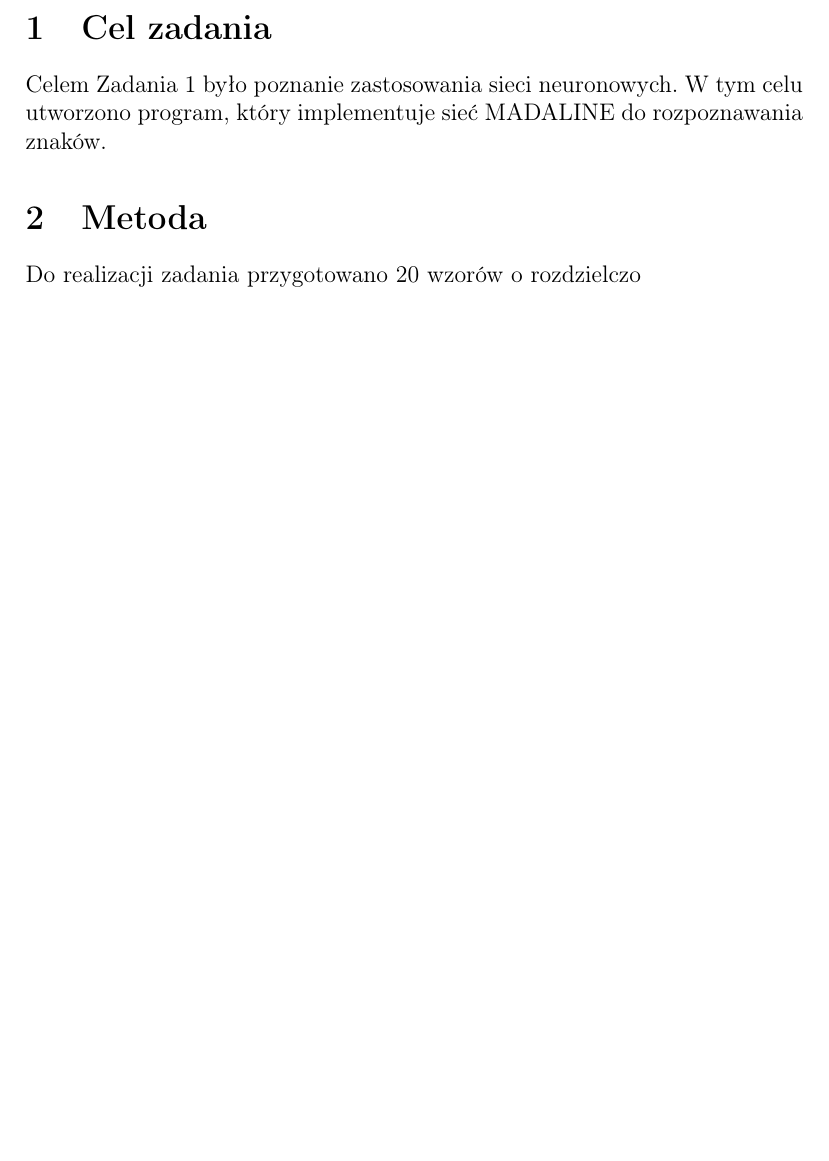
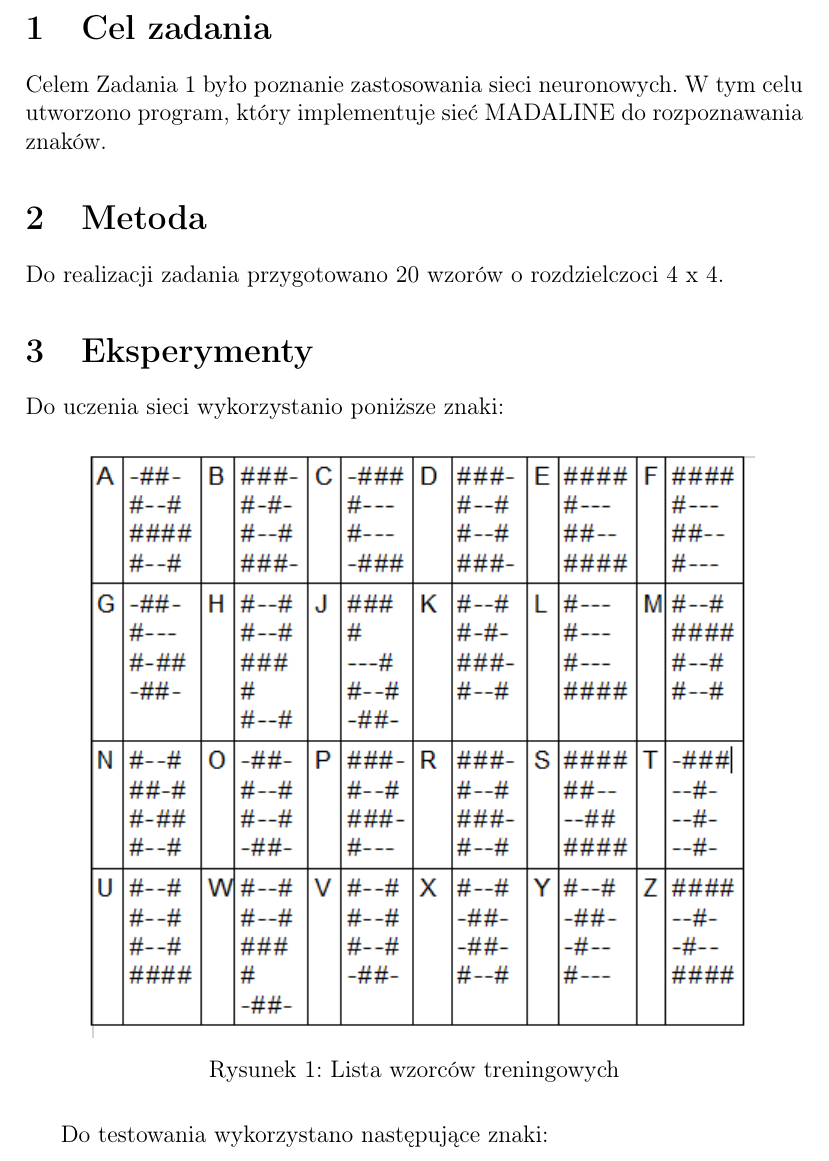
Before and after one commit to lkluss/Madeline, a LaTeX document (Sprawozdanie/sprawozdanie_wzor.tex): part of page 2 of 2, cut so that both start at the same text, the shorter picture padded with empty space. Compiled offline with pdfLaTeX.

Commit message:
Update sprawko
Dodanie wzorców treningowych do sprawozdania

```diff
--- a/Sprawozdanie/sprawozdanie_wzor.tex
+++ b/Sprawozdanie/sprawozdanie_wzor.tex
@@ -6,6 +6,10 @@
 \newcommand{\BibTeX}{{\sc Bib}\TeX}
 \usepackage{graphicx}
 \usepackage{amsfonts}
+
+\usepackage{subfig}
+\usepackage{float}
+
 \setlength{\textheight}{21cm}
 
 \title{{\bf Zadanie nr 1 - Sieć MADALINE do rozpoznawania znaków}\linebreak
@@ -22,12 +26,18 @@ Obliczenia Inteligentne}
 Celem Zadania 1 było poznanie zastosowania sieci neuronowych. W tym celu utworzono program, który implementuje sieć MADALINE do rozpoznawania znaków.
 
 \section{Metoda}
-Do realizacji zadania przygotowano 20 wzorów o rozdzielczo
+Do realizacji zadania przygotowano 20 wzorów o rozdzielczoci 4 x 4.
 
-%\section{Eksperymenty i wyniki}
-%
-%Opis wykonywanych eksperyment�w. Wymagane jest ilustrowanie przeprowadzanych do�wiadcze� wykresami oraz tabelami.
-%
+\section{Eksperymenty}
+Do uczenia sieci wykorzystanio poniższe znaki:
+\begin{figure}[H]%
+\centering
+\subfloat{\label{trainPattern}
+\includegraphics{trainPatterns.png}}
+\caption{Lista wzorców treningowych}
+\end{figure}
+Do testowania wykorzystano następujące znaki:
+%%
 %%%%%%%%%%%%%%%%%%%%%%%%%%%%%%%%%%%%%%%%%%%%%%%%%%%%%%%%%%%%%%%%%%%%%%%%%%%%%%%%%%%%%%%%%%%%%%%%%%%%%%%%%%%%%%%%%%
 %% PODROZDZIA� PT. EKSPERYMENT NR 1
 %%%%%%%%%%%%%%%%%%%%%%%%%%%%%%%%%%%%%%%%%%%%%%%%%%%%%%%%%%%%%%%%%%%%%%%%%%%%%%%%%%%%%%%%%%%%%%%%%%%%%%%%%%%%%%%%%%
```
Also changed, not shown: Sprawozdanie/bigTrain.png (added), Sprawozdanie/sprawozdanie_wzor.pdf, Sprawozdanie/trainPatterns.png (added), 10 other files.
